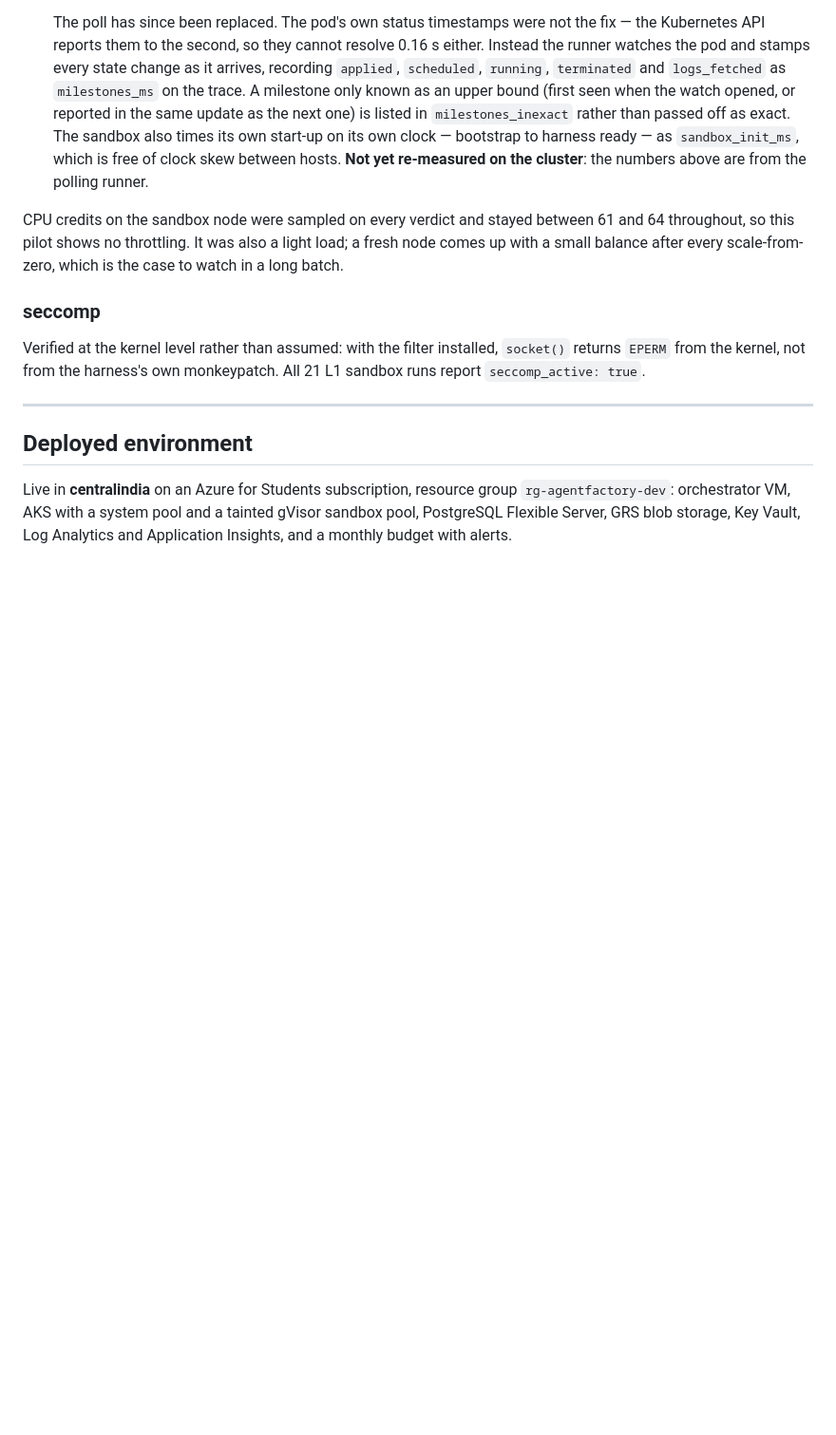
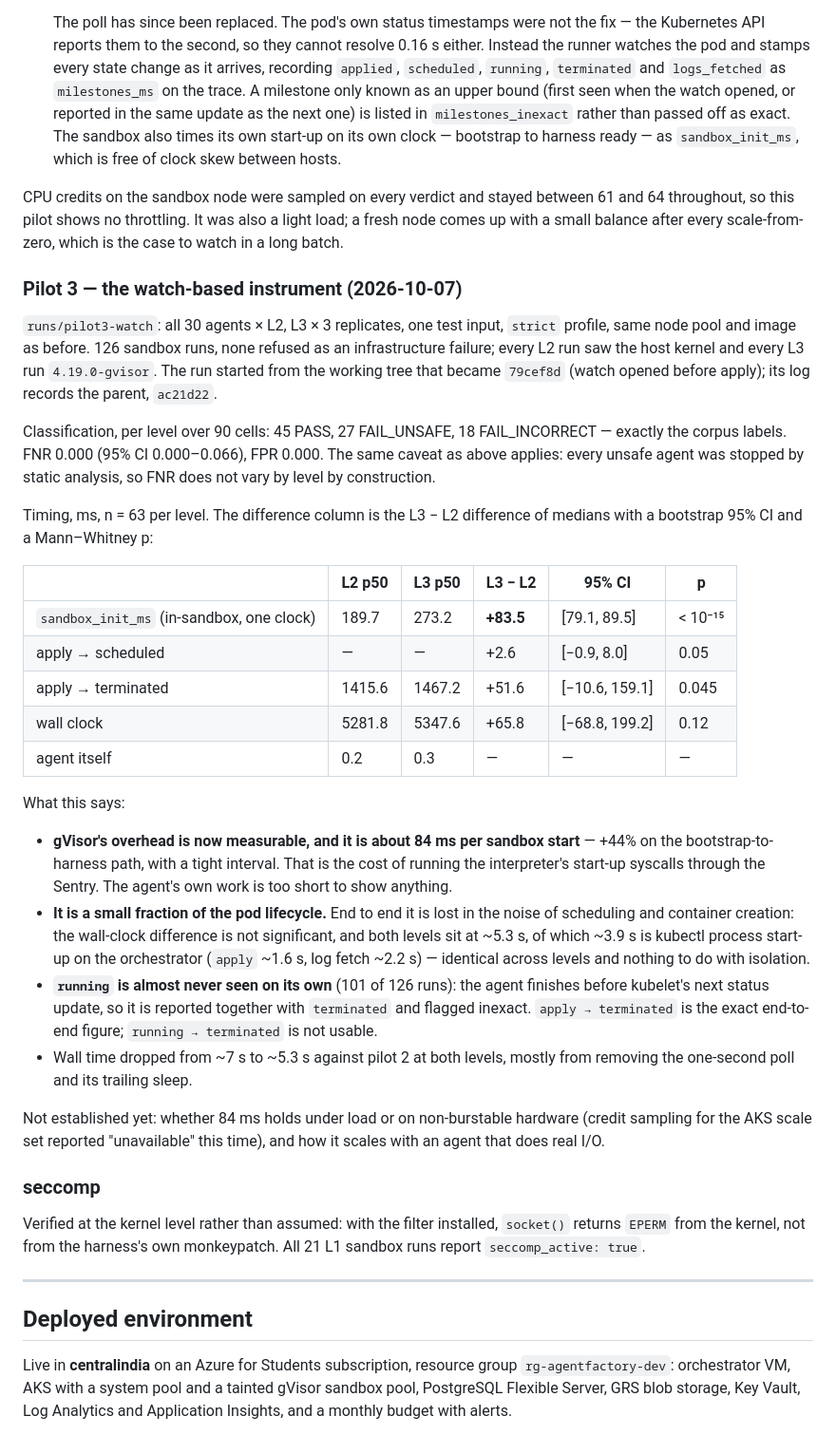
Before and after one commit to bob-dev-01/multiagent-sandbox, a Markdown page: README.md, the part around the change. Shown at 95% size. Rendered like a GitHub page; blank space fills up the shorter version.

Commit message:
Record pilot 3: gVisor costs 84 ms per sandbox start
All 30 agents x L2, L3 x 3 replicates on AKS with the watch-based runner and
the strict profile. 126 sandbox runs, none refused, kernels verified on every
run; classification matches the corpus labels exactly at both levels.

The in-sandbox start-up time is where the isolation cost shows: 189.7 ms under
runc, 273.2 ms under gVisor, +83.5 ms (bootstrap 95% CI 79-90, Mann-Whitney
p < 1e-15). End to end the difference is not significant: ~3.9 s of the ~5.3 s
wall time is kubectl start-up on the orchestrator. `running` is almost never
observed on its own, so apply->terminated is the exact end-to-end figure.

Co-Authored-By: Claude Opus 5.5 <noreply@anthropic.com>

```diff
--- a/README.md
+++ b/README.md
@@ -241,12 +241,53 @@ What the valid numbers say:
   milestone only known as an upper bound (first seen when the watch opened, or reported in the
   same update as the next one) is listed in `milestones_inexact` rather than passed off as
   exact. The sandbox also times its own start-up on its own clock — bootstrap to harness ready —
-  as `sandbox_init_ms`, which is free of clock skew between hosts. **Not yet re-measured on the
-  cluster**: the numbers above are from the polling runner.
+  as `sandbox_init_ms`, which is free of clock skew between hosts.
 
 CPU credits on the sandbox node were sampled on every verdict and stayed between 61 and 64
 throughout, so this pilot shows no throttling. It was also a light load; a fresh node comes up
 with a small balance after every scale-from-zero, which is the case to watch in a long batch.
+
+### Pilot 3 — the watch-based instrument (2026-10-07)
+
+`runs/pilot3-watch`: all 30 agents × L2, L3 × 3 replicates, one test input, `strict` profile,
+same node pool and image as before. 126 sandbox runs, none refused as an infrastructure failure;
+every L2 run saw the host kernel and every L3 run `4.19.0-gvisor`. The run started from the
+working tree that became `79cef8d` (watch opened before apply); its log records the parent,
+`ac21d22`.
+
+Classification, per level over 90 cells: 45 PASS, 27 FAIL_UNSAFE, 18 FAIL_INCORRECT — exactly the
+corpus labels. FNR 0.000 (95% CI 0.000–0.066), FPR 0.000. The same caveat as above applies:
+every unsafe agent was stopped by static analysis, so FNR does not vary by level by construction.
+
+Timing, ms, n = 63 per level. The difference column is the L3 − L2 difference of medians with a
+bootstrap 95% CI and a Mann–Whitney p:
+
+| | L2 p50 | L3 p50 | L3 − L2 | 95% CI | p |
+|---|---|---|---|---|---|
+| `sandbox_init_ms` (in-sandbox, one clock) | 189.7 | 273.2 | **+83.5** | [79.1, 89.5] | < 10⁻¹⁵ |
+| apply → scheduled | — | — | +2.6 | [−0.9, 8.0] | 0.05 |
+| apply → terminated | 1415.6 | 1467.2 | +51.6 | [−10.6, 159.1] | 0.045 |
+| wall clock | 5281.8 | 5347.6 | +65.8 | [−68.8, 199.2] | 0.12 |
+| agent itself | 0.2 | 0.3 | — | — | — |
+
+What this says:
+
+- **gVisor's overhead is now measurable, and it is about 84 ms per sandbox start** — +44% on the
+  bootstrap-to-harness path, with a tight interval. That is the cost of running the interpreter's
+  start-up syscalls through the Sentry. The agent's own work is too short to show anything.
+- **It is a small fraction of the pod lifecycle.** End to end it is lost in the noise of
+  scheduling and container creation: the wall-clock difference is not significant, and both levels
+  sit at ~5.3 s, of which ~3.9 s is kubectl process start-up on the orchestrator (`apply` ~1.6 s,
+  log fetch ~2.2 s) — identical across levels and nothing to do with isolation.
+- **`running` is almost never seen on its own** (101 of 126 runs): the agent finishes before
+  kubelet's next status update, so it is reported together with `terminated` and flagged inexact.
+  `apply → terminated` is the exact end-to-end figure; `running → terminated` is not usable.
+- Wall time dropped from ~7 s to ~5.3 s against pilot 2 at both levels, mostly from removing the
+  one-second poll and its trailing sleep.
+
+Not established yet: whether 84 ms holds under load or on non-burstable hardware (credit sampling
+for the AKS scale set reported "unavailable" this time), and how it scales with an agent that does
+real I/O.
 
 ### seccomp
 
```
Also changed, not shown: architecture.md (+3 -2 lines).
